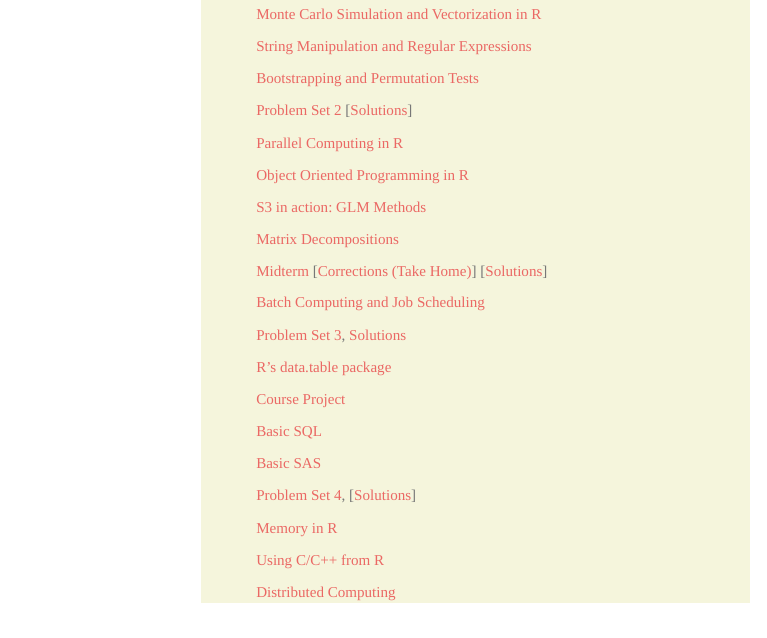
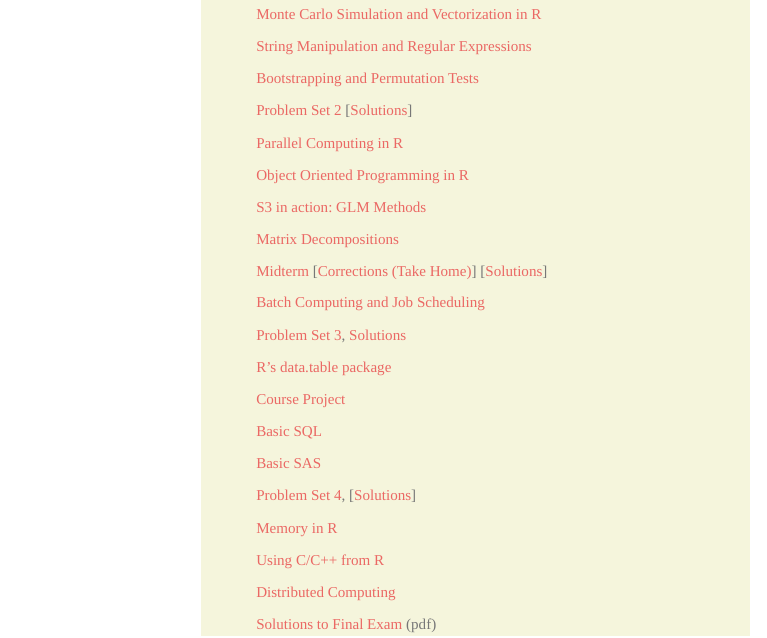
Before and after one commit to huantan2/STATS506, an R Markdown document (index.Rmd): the page in a window 1100 px wide, from 470 px down. Rendered offline with R 4.5, knitr and Pandoc, with nearby package versions.

Commit message:
Link to final.

```diff
--- a/index.Rmd
+++ b/index.Rmd
@@ -69,6 +69,8 @@ output:
   [Using C/C++ from R](./Using_C_Cpp.html)
 
   [Distributed Computing](./DistributedComputing.html)
+
+  [Solutions to Final Exam](./FinalExam_solutions.pdf) (pdf)
   </div>
   <div>
   </div>
```
